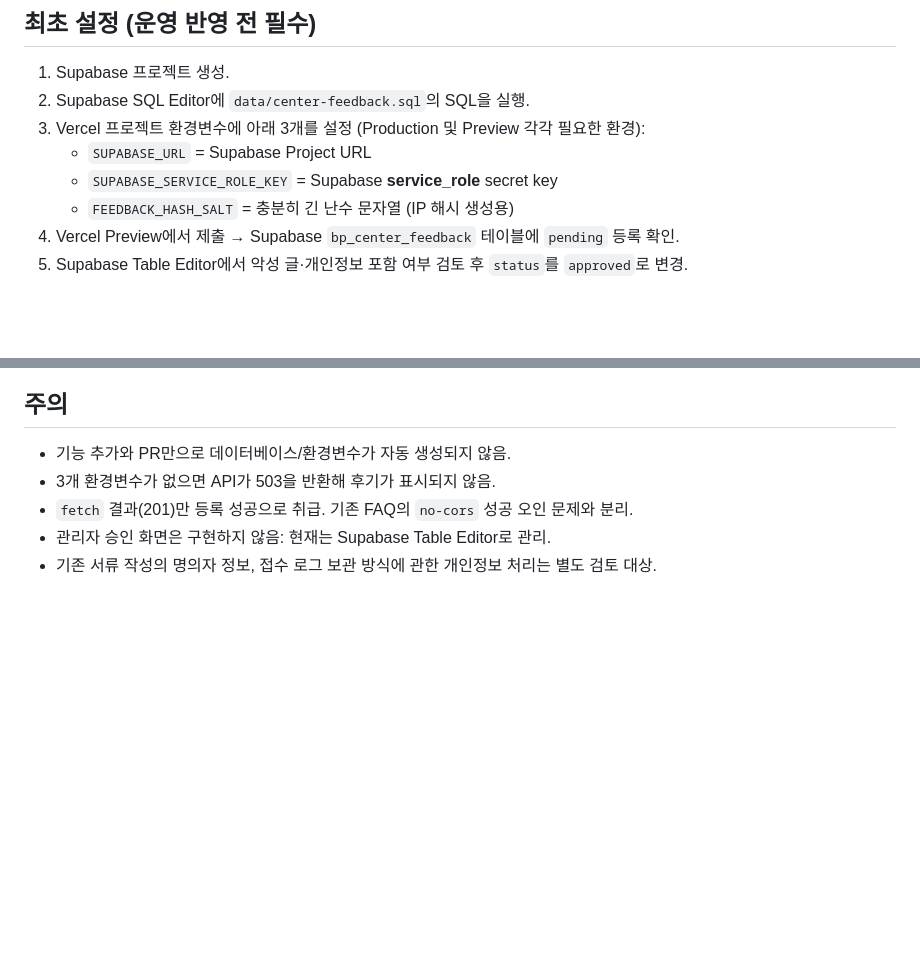
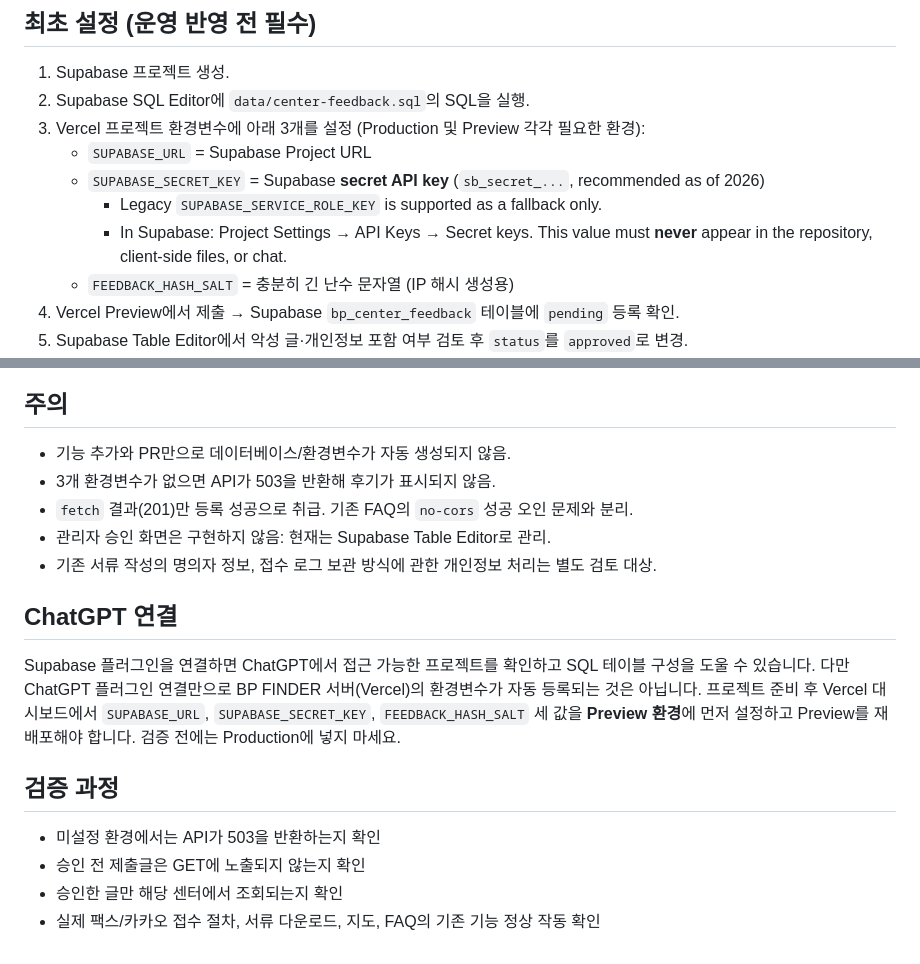
Before and after one commit to prepaid1215/bp-finder, a Markdown page: CENTER_FEEDBACK_SETUP.md, 2 parts joined by grey strips. Drawn GitHub-style; blank space fills up the shorter version.

Commit message:
Update setup instructions for Supabase secret keys and plugin connection

```diff
--- a/CENTER_FEEDBACK_SETUP.md
+++ b/CENTER_FEEDBACK_SETUP.md
@@ -17,7 +17,9 @@
 2. Supabase SQL Editor에 `data/center-feedback.sql`의 SQL을 실행.
 3. Vercel 프로젝트 환경변수에 아래 3개를 설정 (Production 및 Preview 각각 필요한 환경):
    - `SUPABASE_URL` = Supabase Project URL
-   - `SUPABASE_SERVICE_ROLE_KEY` = Supabase **service_role** secret key
+   - `SUPABASE_SECRET_KEY` = Supabase **secret API key** (`sb_secret_...`, recommended as of 2026)
+     - Legacy `SUPABASE_SERVICE_ROLE_KEY` is supported as a fallback only.
+     - In Supabase: Project Settings → API Keys → Secret keys. This value must **never** appear in the repository, client-side files, or chat.
    - `FEEDBACK_HASH_SALT` = 충분히 긴 난수 문자열 (IP 해시 생성용)
 4. Vercel Preview에서 제출 → Supabase `bp_center_feedback` 테이블에 `pending` 등록 확인.
 5. Supabase Table Editor에서 악성 글·개인정보 포함 여부 검토 후 `status`를 `approved`로 변경.
@@ -41,3 +43,14 @@
 - `fetch` 결과(201)만 등록 성공으로 취급. 기존 FAQ의 `no-cors` 성공 오인 문제와 분리.
 - 관리자 승인 화면은 구현하지 않음: 현재는 Supabase Table Editor로 관리.
 - 기존 서류 작성의 명의자 정보, 접수 로그 보관 방식에 관한 개인정보 처리는 별도 검토 대상.
+
+## ChatGPT 연결
+Supabase 플러그인을 연결하면 ChatGPT에서 접근 가능한 프로젝트를 확인하고 SQL 테이블 구성을 도울 수 있습니다.
+다만 ChatGPT 플러그인 연결만으로 BP FINDER 서버(Vercel)의 환경변수가 자동 등록되는 것은 아닙니다.
+프로젝트 준비 후 Vercel 대시보드에서 `SUPABASE_URL`, `SUPABASE_SECRET_KEY`, `FEEDBACK_HASH_SALT` 세 값을 **Preview 환경**에 먼저 설정하고 Preview를 재배포해야 합니다. 검증 전에는 Production에 넣지 마세요.
+
+## 검증 과정
+- 미설정 환경에서는 API가 503을 반환하는지 확인
+- 승인 전 제출글은 GET에 노출되지 않는지 확인
+- 승인한 글만 해당 센터에서 조회되는지 확인
+- 실제 팩스/카카오 접수 절차, 서류 다운로드, 지도, FAQ의 기존 기능 정상 작동 확인
```
